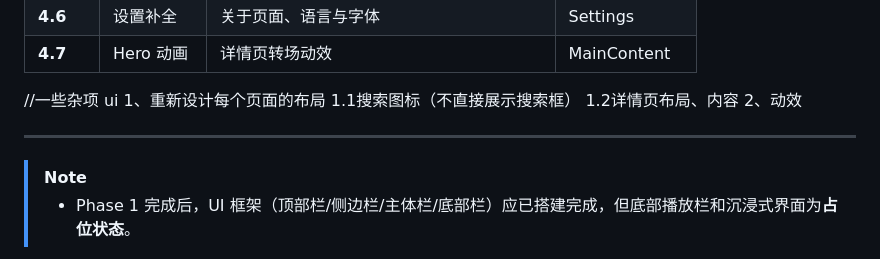
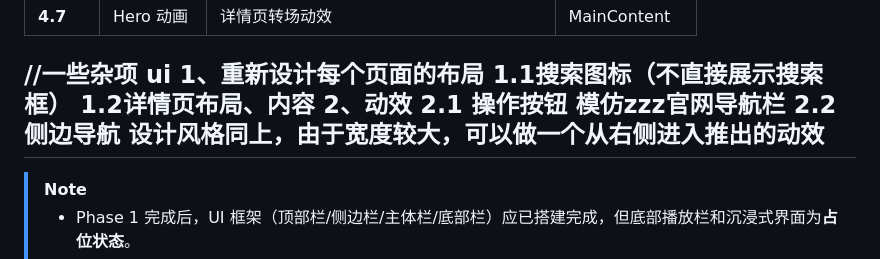
Before and after one commit to XilaNaiyoo/MYPlayer, a Markdown page: mds/需求文档1.0.2.md, the part around the change. Drawn GitHub-style.

```diff
--- a/mds/需求文档1.0.2.md
+++ b/mds/需求文档1.0.2.md
@@ -360,7 +360,8 @@ ui
 1.1搜索图标（不直接展示搜索框）
 1.2详情页布局、内容
 2、动效
-
+2.1 操作按钮 模仿zzz官网导航栏
+2.2 侧边导航 设计风格同上，由于宽度较大，可以做一个从右侧进入推出的动效
 ---
 
 > [!NOTE]
```
Also changed, not shown: mds/GUIDE.md (added, +76 -0 lines).
